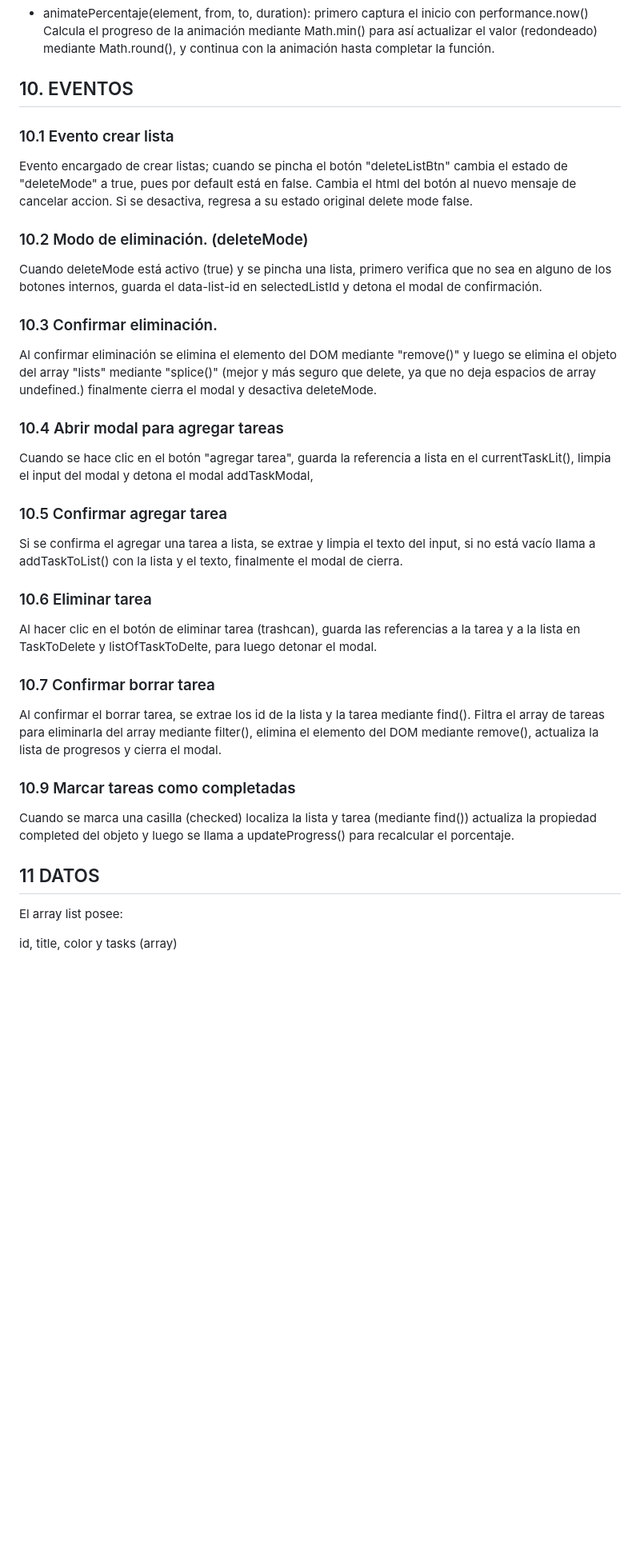
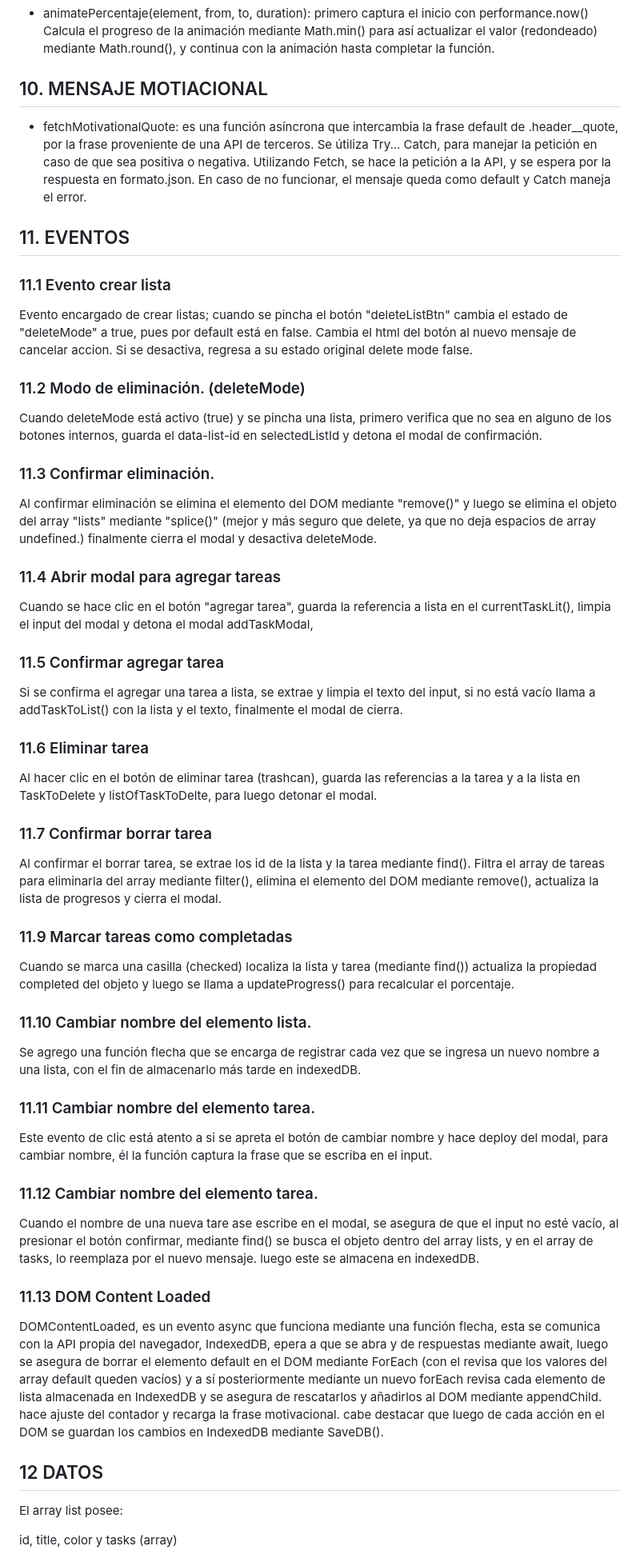
Before and after one commit to Chrisreboc/m4-apb-javascript, a Markdown page: README.md, the part around the change. Shown at 80% size. Drawn GitHub-style; blank space fills up the shorter version.

Commit message:
Se añaden las funciones y eventos faltantes en README.md

```diff
--- a/README.md
+++ b/README.md
@@ -89,33 +89,50 @@ Este sistema permite personalizar el color de una lista.
 
 - animatePercentaje(element, from, to, duration): primero captura el inicio con performance.now() Calcula el progreso de la animación mediante Math.min() para así actualizar el valor (redondeado) mediante Math.round(), y continua con la animación hasta completar la función.
 
-## 10. EVENTOS
+## 10. MENSAJE MOTIACIONAL
 
-### 10.1 Evento crear lista
+- fetchMotivationalQuote: es una función asíncrona que intercambia la frase default de .header__quote, por la frase proveniente de una API de terceros. Se útiliza Try... Catch, para manejar la petición en caso de que sea positiva o negativa. Utilizando Fetch, se hace la petición a la API, y se espera por la respuesta en formato.json. En caso de no funcionar, el mensaje queda como default y Catch maneja el error.
+
+## 11. EVENTOS
+
+### 11.1 Evento crear lista
 Evento encargado de crear listas; cuando se pincha el botón "deleteListBtn" cambia el estado de "deleteMode" a true, pues por default está en false. Cambia el html del botón al nuevo mensaje de cancelar accion. Si se desactiva, regresa a su estado original delete mode false.
 
-### 10.2 Modo de eliminación. (deleteMode)
+### 11.2 Modo de eliminación. (deleteMode)
 Cuando deleteMode está activo (true) y se pincha una lista, primero verifica que no sea en alguno de los botones internos, guarda el data-list-id en selectedListId y detona el modal de confirmación.
 
-### 10.3 Confirmar eliminación.
+### 11.3 Confirmar eliminación.
 Al confirmar eliminación se elimina el elemento del DOM mediante "remove()" y luego se elimina el objeto del array "lists" mediante "splice()" (mejor y más seguro que delete, ya que no deja espacios de array undefined.) finalmente cierra el modal y desactiva deleteMode.
 
-### 10.4 Abrir modal para agregar tareas
+### 11.4 Abrir modal para agregar tareas
 Cuando se hace clic en el botón "agregar tarea", guarda la referencia a lista en el currentTaskLit(), limpia el input del modal y detona el modal addTaskModal,
 
-### 10.5 Confirmar agregar tarea
+### 11.5 Confirmar agregar tarea
 Si se confirma el agregar una tarea a lista, se extrae y limpia el texto del input, si no está vacío llama a addTaskToList() con la lista y el texto, finalmente el modal de cierra.
 
-### 10.6 Eliminar tarea
+### 11.6 Eliminar tarea
 Al hacer clic en el botón de eliminar tarea (trashcan), guarda las referencias a la tarea y a la lista en TaskToDelete y listOfTaskToDelte, para luego detonar el modal.
 
-### 10.7 Confirmar borrar tarea
+### 11.7 Confirmar borrar tarea
 Al confirmar el borrar tarea, se extrae los id de la lista y la tarea mediante find(). Filtra el array de tareas para eliminarla del array mediante filter(), elimina el elemento del DOM mediante remove(), actualiza la lista de progresos y cierra el modal.
 
-### 10.9 Marcar tareas como completadas
+### 11.9 Marcar tareas como completadas
 Cuando se marca una casilla (checked) localiza la lista y tarea (mediante find()) actualiza la propiedad completed del objeto y luego se llama a updateProgress() para recalcular el porcentaje.
 
-## 11 DATOS
+### 11.10 Cambiar nombre del elemento lista.
+Se agrego una función flecha que se encarga de registrar cada vez que se ingresa un nuevo nombre a una lista, con el fin de almacenarlo más tarde en indexedDB.
+
+### 11.11 Cambiar nombre del elemento tarea.
+Este evento de clic está atento a si se apreta el botón de cambiar nombre y hace deploy del modal, para cambiar nombre, él la función captura la frase que se escriba en el input.
+
+### 11.12 Cambiar nombre del elemento tarea.
+Cuando el nombre de una nueva tare ase escribe en el modal, se asegura de que el input no esté vacío, al presionar el botón confirmar, mediante find() se busca el objeto dentro del array lists, y en el array de tasks, lo reemplaza por el nuevo mensaje. luego este se almacena en indexedDB.
+
+### 11.13 DOM Content Loaded
+
+DOMContentLoaded, es un evento async que funciona mediante una función flecha, esta se comunica con la API propia del navegador, IndexedDB, epera a que se abra y de respuestas mediante await, luego se asegura de borrar el elemento default en el DOM mediante ForEach (con el revisa que los valores del array default queden vacíos) y a sí posteriormente mediante un nuevo forEach revisa cada elemento de lista almacenada en IndexedDB y se asegura de rescatarlos y añadirlos al DOM mediante appendChild. hace ajuste del contador y recarga la frase motivacional. cabe destacar que luego de cada acción en el DOM se guardan los cambios en IndexedDB mediante SaveDB().
+
+## 12 DATOS
 El array list posee:
 
 id, title, color y tasks (array)
```
